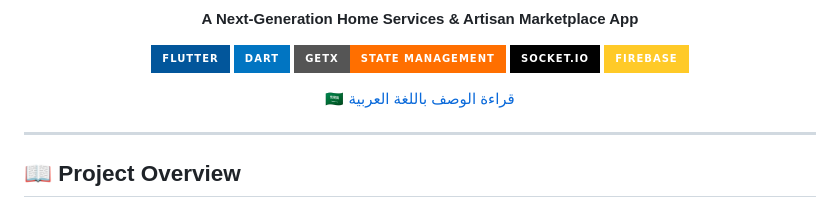
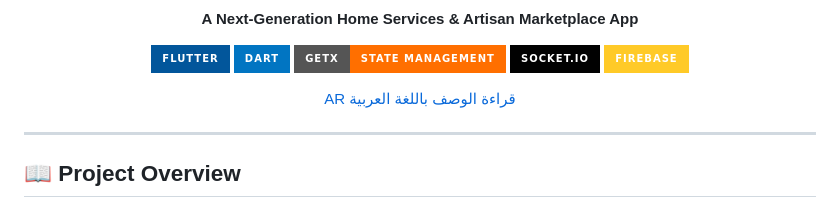
Before and after one commit to yousefm2311/USTA-APP, a Markdown page: README.md, the part around the change. Rendered like a GitHub page; badges without logos.

```diff
--- a/README.md
+++ b/README.md
@@ -11,7 +11,7 @@
   </p>
 
   <p>
-    <a href="README_AR.md">🇸🇦 قراءة الوصف باللغة العربية</a>
+    <a href="README_AR.md">AR قراءة الوصف باللغة العربية</a>
   </p>
 </div>
 
```
